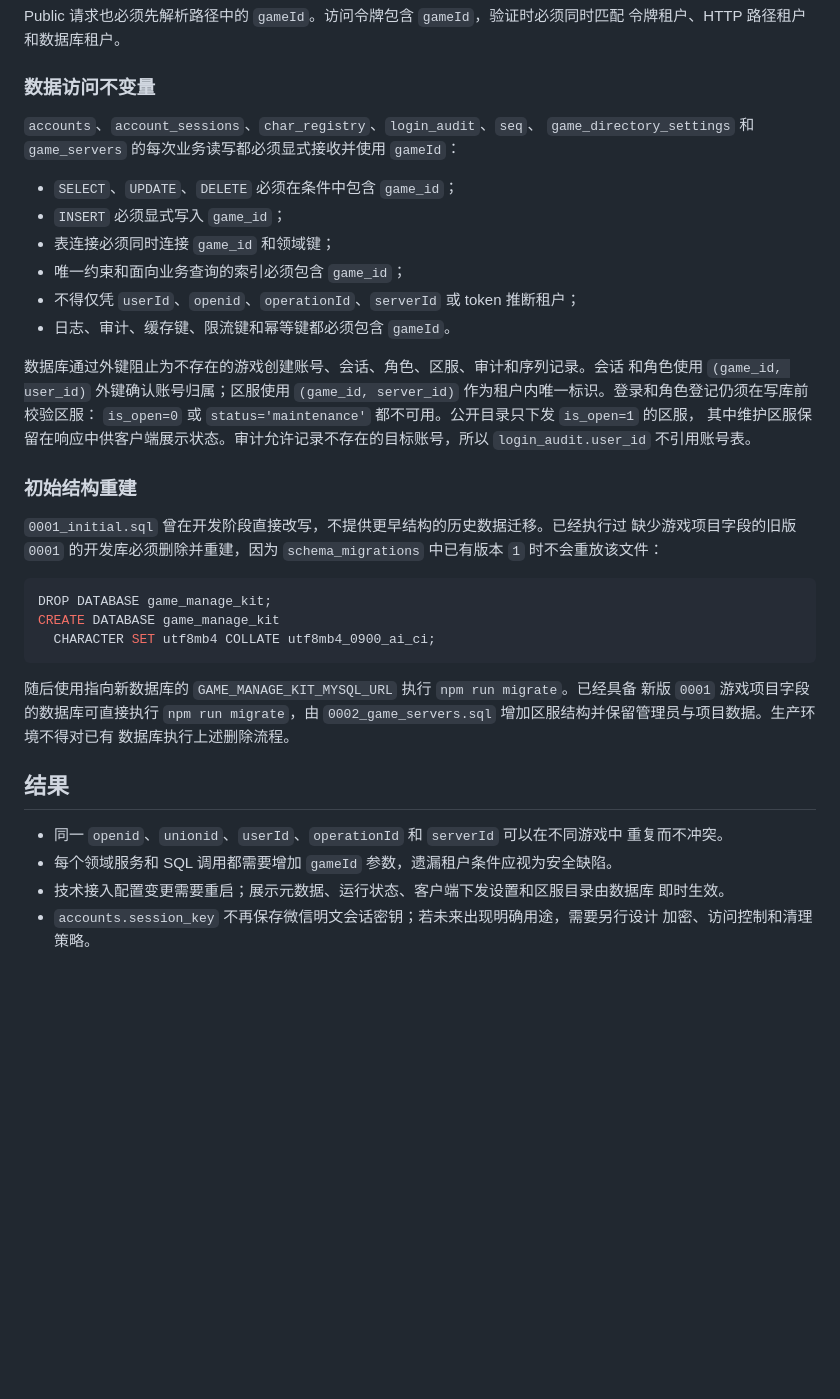
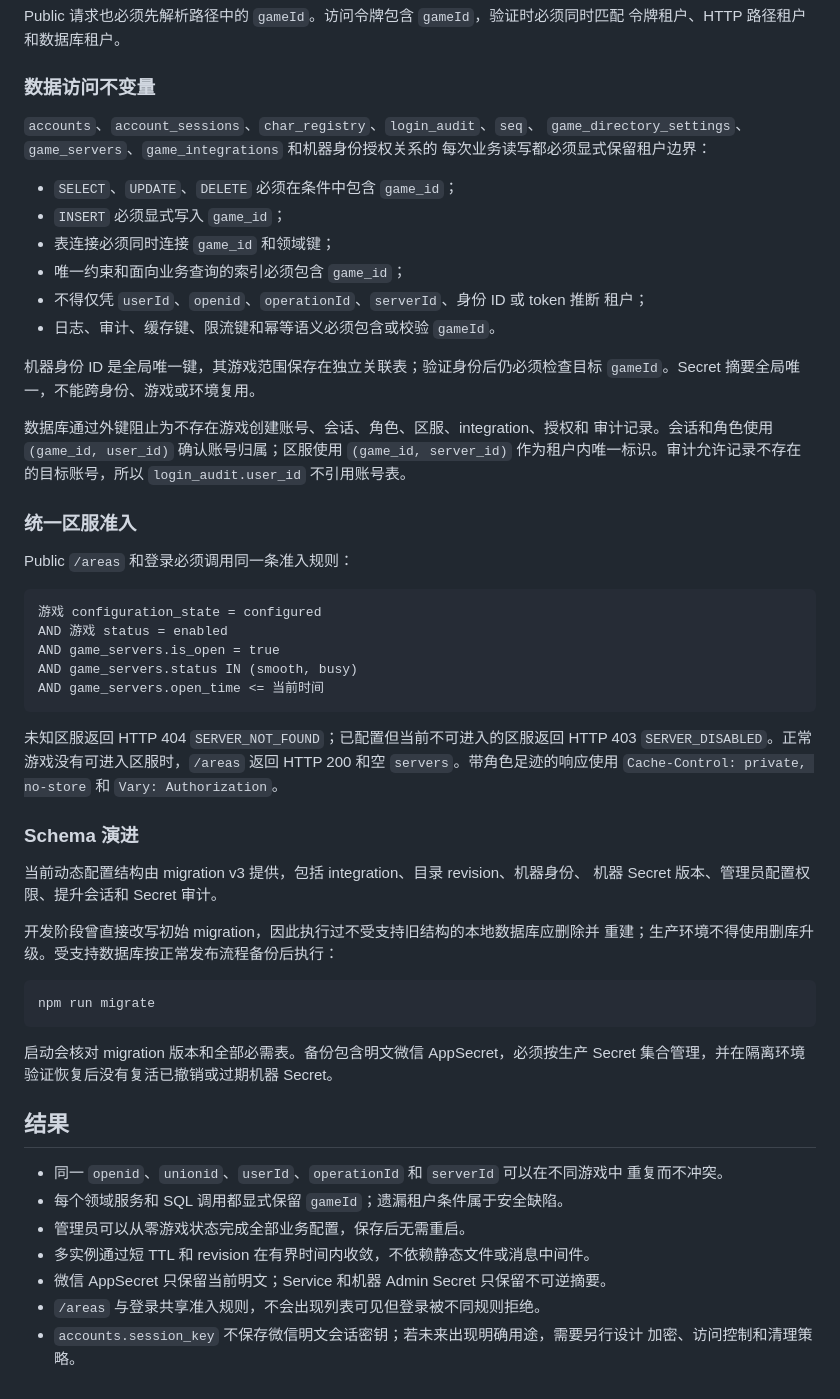
Before and after one commit to KimiChen/gameManageKit, a Markdown page: docs/adr/0001-multi-game-tenancy.md, the part around one of its changes. GitHub-like rendering; blank space fills up the shorter version.

````diff
--- a/docs/adr/0001-multi-game-tenancy.md
+++ b/docs/adr/0001-multi-game-tenancy.md
@@ -102,46 +180,65 @@ Public 请求也必须先解析路径中的 `gameId`。访问令牌包含 `gameI
 ### 数据访问不变量
 
 `accounts`、`account_sessions`、`char_registry`、`login_audit`、`seq`、
-`game_directory_settings` 和 `game_servers` 的每次业务读写都必须显式接收并使用
-`gameId`：
+`game_directory_settings`、`game_servers`、`game_integrations` 和机器身份授权关系的
+每次业务读写都必须显式保留租户边界：
 
 - `SELECT`、`UPDATE`、`DELETE` 必须在条件中包含 `game_id`；
 - `INSERT` 必须显式写入 `game_id`；
 - 表连接必须同时连接 `game_id` 和领域键；
 - 唯一约束和面向业务查询的索引必须包含 `game_id`；
-- 不得仅凭 `userId`、`openid`、`operationId`、`serverId` 或 token 推断租户；
-- 日志、审计、缓存键、限流键和幂等键都必须包含 `gameId`。
+- 不得仅凭 `userId`、`openid`、`operationId`、`serverId`、身份 ID 或 token 推断
+  租户；
+- 日志、审计、缓存键、限流键和幂等语义必须包含或校验 `gameId`。
 
-数据库通过外键阻止为不存在的游戏创建账号、会话、角色、区服、审计和序列记录。会话
-和角色使用 `(game_id, user_id)` 外键确认账号归属；区服使用
-`(game_id, server_id)` 作为租户内唯一标识。登录和角色登记仍须在写库前校验区服：
-`is_open=0` 或 `status='maintenance'` 都不可用。公开目录只下发 `is_open=1` 的区服，
-其中维护区服保留在响应中供客户端展示状态。审计允许记录不存在的目标账号，所以
+机器身份 ID 是全局唯一键，其游戏范围保存在独立关联表；验证身份后仍必须检查目标
+`gameId`。Secret 摘要全局唯一，不能跨身份、游戏或环境复用。
+
+数据库通过外键阻止为不存在游戏创建账号、会话、角色、区服、integration、授权和
+审计记录。会话和角色使用 `(game_id, user_id)` 确认账号归属；区服使用
+`(game_id, server_id)` 作为租户内唯一标识。审计允许记录不存在的目标账号，所以
 `login_audit.user_id` 不引用账号表。
 
-### 初始结构重建
+### 统一区服准入
 
-`0001_initial.sql` 曾在开发阶段直接改写，不提供更早结构的历史数据迁移。已经执行过
-缺少游戏项目字段的旧版 `0001` 的开发库必须删除并重建，因为
-`schema_migrations` 中已有版本 `1` 时不会重放该文件：
+Public `/areas` 和登录必须调用同一条准入规则：
 
-```sql
-DROP DATABASE game_manage_kit;
-CREATE DATABASE game_manage_kit
-  CHARACTER SET utf8mb4 COLLATE utf8mb4_0900_ai_ci;
+```text
+游戏 configuration_state = configured
+AND 游戏 status = enabled
+AND game_servers.is_open = true
+AND game_servers.status IN (smooth, busy)
+AND game_servers.open_time <= 当前时间
 ```
 
-随后使用指向新数据库的 `GAME_MANAGE_KIT_MYSQL_URL` 执行 `npm run migrate`。已经具备
-新版 `0001` 游戏项目字段的数据库可直接执行 `npm run migrate`，由
-`0002_game_servers.sql` 增加区服结构并保留管理员与项目数据。生产环境不得对已有
-数据库执行上述删除流程。
+未知区服返回 HTTP 404 `SERVER_NOT_FOUND`；已配置但当前不可进入的区服返回 HTTP 403
+`SERVER_DISABLED`。正常游戏没有可进入区服时，`/areas` 返回 HTTP 200 和空
+`servers`。带角色足迹的响应使用 `Cache-Control: private, no-store` 和
+`Vary: Authorization`。
+
+### Schema 演进
+
+当前动态配置结构由 migration v3 提供，包括 integration、目录 revision、机器身份、
+机器 Secret 版本、管理员配置权限、提升会话和 Secret 审计。
+
+开发阶段曾直接改写初始 migration，因此执行过不受支持旧结构的本地数据库应删除并
+重建；生产环境不得使用删库升级。受支持数据库按正常发布流程备份后执行：
+
+```bash
+npm run migrate
+```
+
+启动会核对 migration 版本和全部必需表。备份包含明文微信 AppSecret，必须按生产
+Secret 集合管理，并在隔离环境验证恢复后没有复活已撤销或过期机器 Secret。
 
 ## 结果
 
 - 同一 `openid`、`unionid`、`userId`、`operationId` 和 `serverId` 可以在不同游戏中
   重复而不冲突。
-- 每个领域服务和 SQL 调用都需要增加 `gameId` 参数，遗漏租户条件应视为安全缺陷。
-- 技术接入配置变更需要重启；展示元数据、运行状态、客户端下发设置和区服目录由数据库
-  即时生效。
-- `accounts.session_key` 不再保存微信明文会话密钥；若未来出现明确用途，需要另行设计
+- 每个领域服务和 SQL 调用都显式保留 `gameId`；遗漏租户条件属于安全缺陷。
+- 管理员可以从零游戏状态完成全部业务配置，保存后无需重启。
+- 多实例通过短 TTL 和 revision 在有界时间内收敛，不依赖静态文件或消息中间件。
+- 微信 AppSecret 只保留当前明文；Service 和机器 Admin Secret 只保留不可逆摘要。
+- `/areas` 与登录共享准入规则，不会出现列表可见但登录被不同规则拒绝。
+- `accounts.session_key` 不保存微信明文会话密钥；若未来出现明确用途，需要另行设计
   加密、访问控制和清理策略。
````
Also changed, not shown: other parts of docs/adr/0001-multi-game-tenancy.md (+136 -58 lines).
